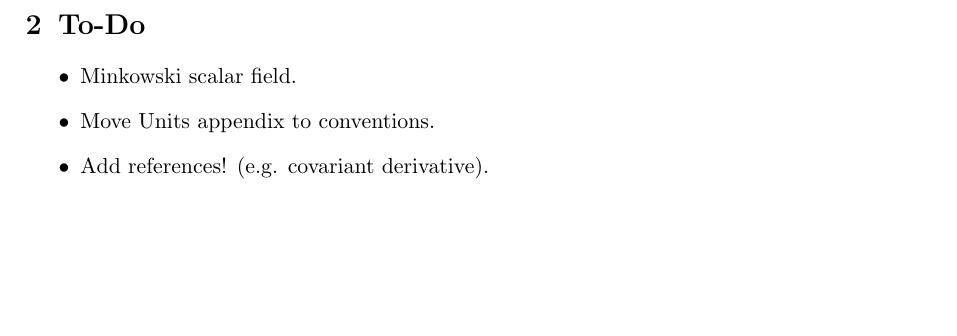
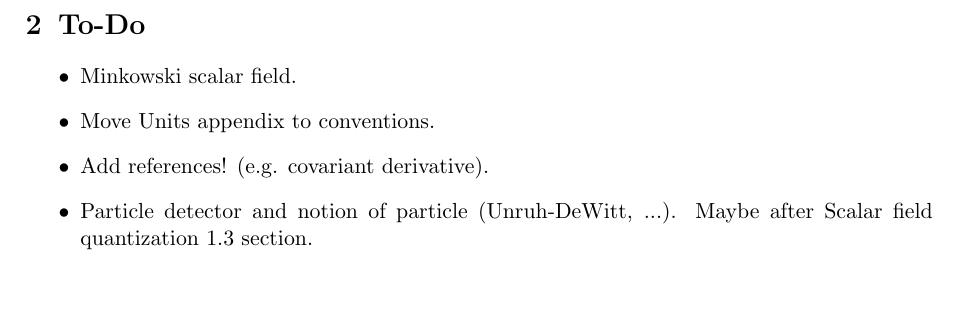
Before and after one commit to Cano-Jones/Master_Thesis, a LaTeX book (main.tex, which reads Appendix/Dudas.tex): part of page 22 of 22, cut so that both start at the same text, the shorter picture padded with empty space. Compiled offline with pdfLaTeX.

Commit message:
Minor updates

```diff
--- a/Appendix/Dudas.tex
+++ b/Appendix/Dudas.tex
@@ -10,4 +10,5 @@
 	\item Minkowski scalar field.
 	\item Move Units appendix to conventions.
 	\item Add references! (e.g. covariant derivative).
+	\item Particle detector and notion of particle (Unruh-DeWitt, ...). Maybe after Scalar field quantization 1.3 section.
 \end{itemize}
```
Also changed, not shown: main.pdf.
